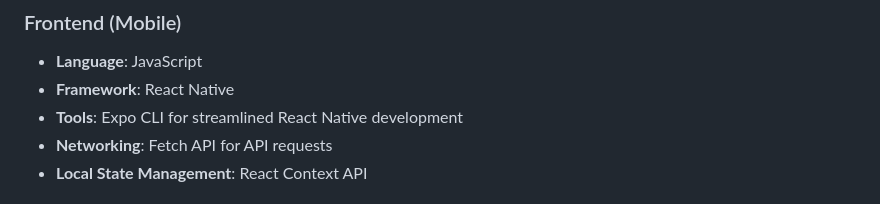
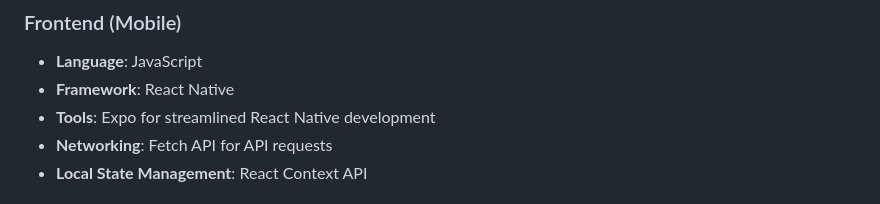
Before and after one commit to rrreyabd/CuanKey, a Markdown page: README.md, the part around the change. GitHub-like rendering.

```diff
--- a/README.md
+++ b/README.md
@@ -66,7 +66,7 @@ View a comprehensive overview of your financial status, including expenses, inco
 ### Frontend (Mobile)
 - **Language**: JavaScript
 - **Framework**: React Native
-- **Tools**: Expo CLI for streamlined React Native development
+- **Tools**: Expo for streamlined React Native development
 - **Networking**: Fetch API for API requests
 - **Local State Management**: React Context API
 
```
